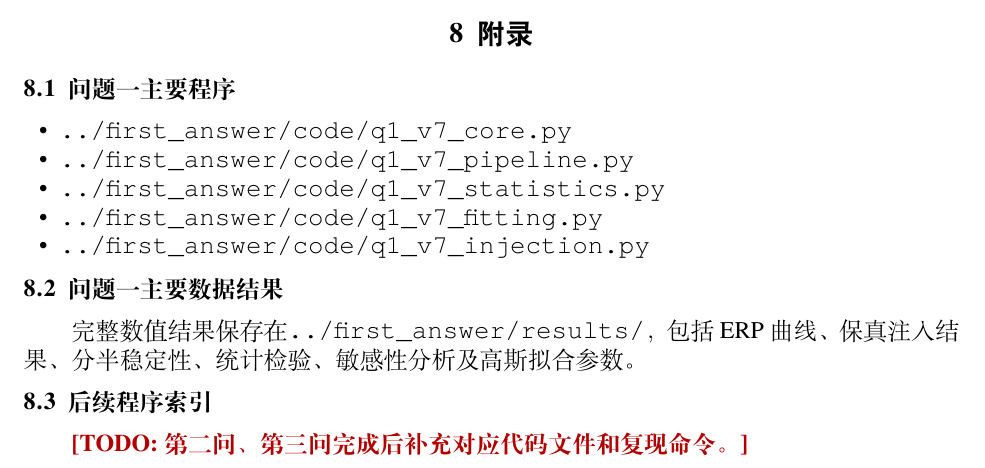
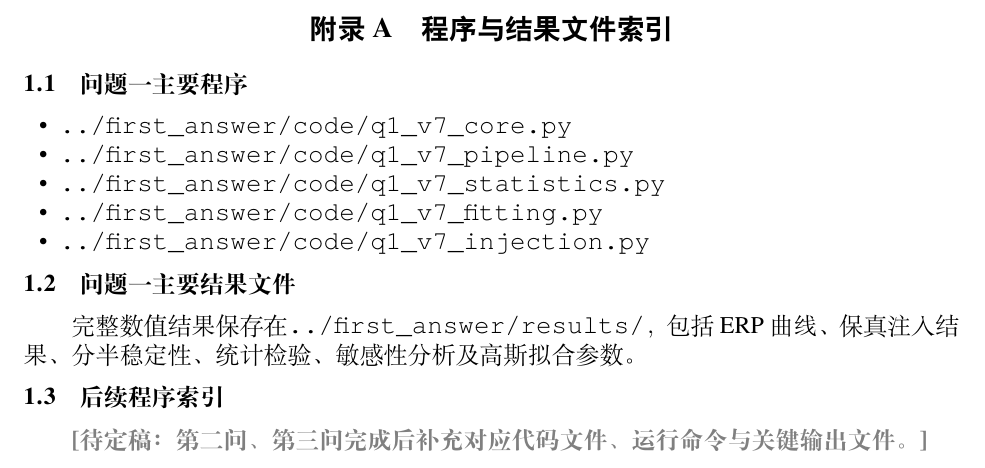
Before and after one commit to txswde/math-computition, a LaTeX thesis (paper/main.tex, which reads paper/sections/12_appendix.tex): part of page 15 of 15 before the commit and part of page 16 of 16 after it, cut at the place of the change. Compiled offline with XeLaTeX; a missing font is replaced by an installed copy or a similar font.

Commit message:
paper: adapt appendix to gmcm template

```diff
--- a/paper/sections/12_appendix.tex
+++ b/paper/sections/12_appendix.tex
@@ -1,4 +1,7 @@
-\section{附录}
+\clearpage
+\begin{appendices}
+
+\section{程序与结果文件索引}
 
 \subsection{问题一主要程序}
 
@@ -10,10 +13,12 @@
     \item \texttt{../first\_answer/code/q1\_v7\_injection.py}
 \end{itemize}
 
-\subsection{问题一主要数据结果}
+\subsection{问题一主要结果文件}
 
 完整数值结果保存在\texttt{../first\_answer/results/}，包括ERP曲线、保真注入结果、分半稳定性、统计检验、敏感性分析及高斯拟合参数。
 
 \subsection{后续程序索引}
 
-\TODO{第二问、第三问完成后补充对应代码文件和复现命令。}
+\PENDING{第二问、第三问完成后补充对应代码文件、运行命令与关键输出文件。}
+
+\end{appendices}
```
